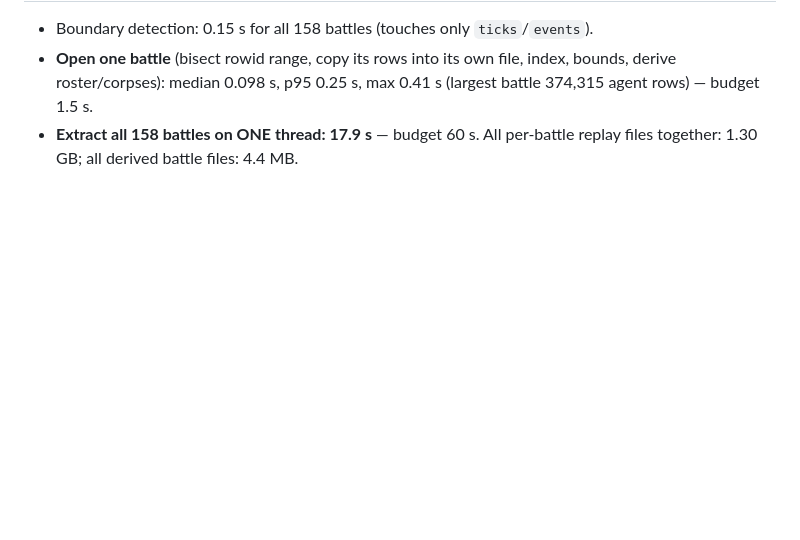
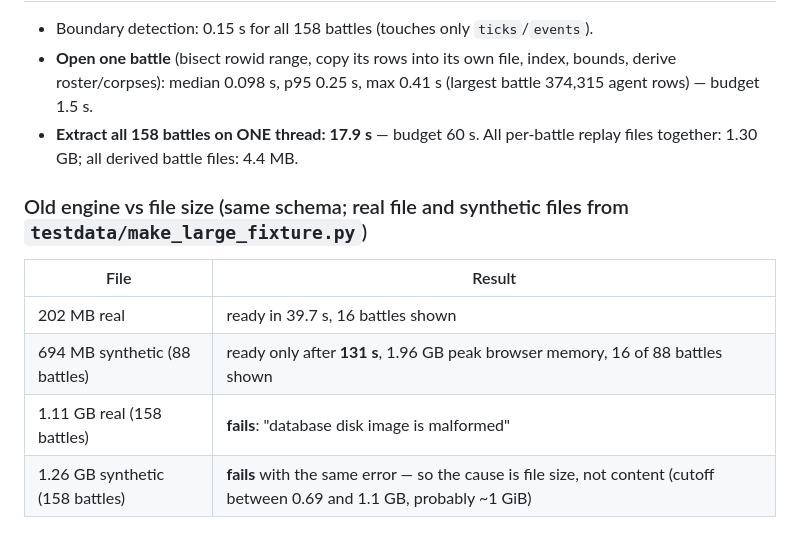
Before and after one commit to WellIDKRealy/WarbandReplayer, a Markdown page: docs/real-data-profile.md, the part around the change. GitHub-like rendering; blank space fills up the shorter version.

Commit message:
docs: old engine fails above ~1 GB regardless of content (synthetic reproduction)
Same-schema synthetic files reproduce the real-file failure: 694 MB loads but
takes 131 s and 1.96 GB of browser memory; 1.26 GB fails with 'database disk
image is malformed'. The failure is size-related, not content-related.

Co-Authored-By: Claude <noreply@anthropic.com>
Claude-Session: https://claude.ai/code/session_015xqUkf1dXtZxGewkf5eGpR

```diff
--- a/docs/real-data-profile.md
+++ b/docs/real-data-profile.md
@@ -37,3 +37,11 @@ Counts only — the data itself contains other players' names and chat and must
 - **Open one battle** (bisect rowid range, copy its rows into its own file, index, bounds, derive roster/corpses): median 0.098 s,
   p95 0.25 s, max 0.41 s (largest battle 374,315 agent rows) — budget 1.5 s.
 - **Extract all 158 battles on ONE thread: 17.9 s** — budget 60 s. All per-battle replay files together: 1.30 GB; all derived battle files: 4.4 MB.
+
+### Old engine vs file size (same schema; real file and synthetic files from `testdata/make_large_fixture.py`)
+| File | Result |
+|---|---|
+| 202 MB real | ready in 39.7 s, 16 battles shown |
+| 694 MB synthetic (88 battles) | ready only after **131 s**, 1.96 GB peak browser memory, 16 of 88 battles shown |
+| 1.11 GB real (158 battles) | **fails**: "database disk image is malformed" |
+| 1.26 GB synthetic (158 battles) | **fails** with the same error — so the cause is file size, not content (cutoff between 0.69 and 1.1 GB, probably ~1 GiB) |
```
